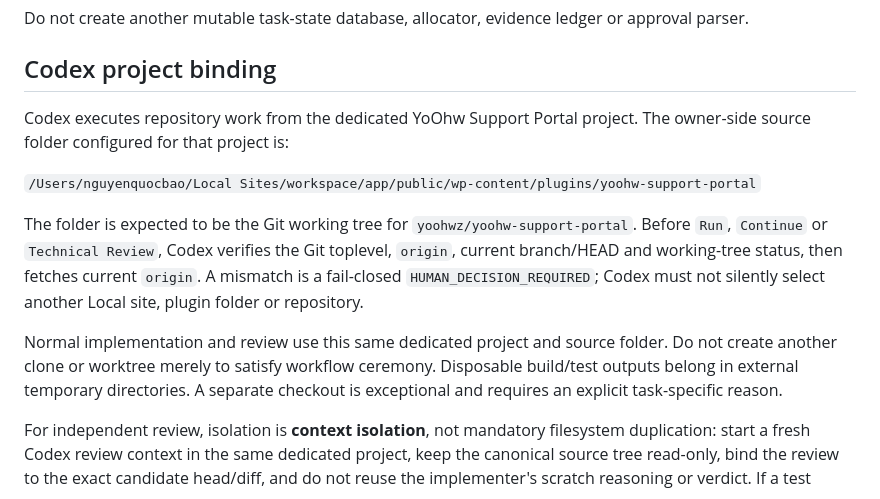
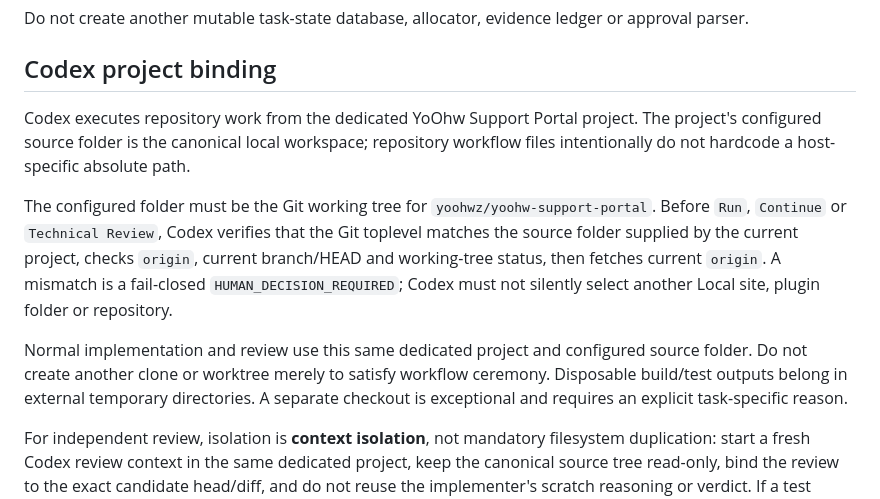
Before and after one commit to yoohwz/yoohw-support-portal, a Markdown page: docs/workflow.md, the part around the change. Drawn GitHub-style.

Commit message:
docs: make Codex binding project-configured

```diff
--- a/docs/workflow.md
+++ b/docs/workflow.md
@@ -21,13 +21,11 @@ Do not create another mutable task-state database, allocator, evidence ledger or
 
 ## Codex project binding
 
-Codex executes repository work from the dedicated YoOhw Support Portal project. The owner-side source folder configured for that project is:
+Codex executes repository work from the dedicated YoOhw Support Portal project. The project's configured source folder is the canonical local workspace; repository workflow files intentionally do not hardcode a host-specific absolute path.
 
-`/Users/nguyenquocbao/Local Sites/workspace/app/public/wp-content/plugins/yoohw-support-portal`
+The configured folder must be the Git working tree for `yoohwz/yoohw-support-portal`. Before `Run`, `Continue` or `Technical Review`, Codex verifies that the Git toplevel matches the source folder supplied by the current project, checks `origin`, current branch/HEAD and working-tree status, then fetches current `origin`. A mismatch is a fail-closed `HUMAN_DECISION_REQUIRED`; Codex must not silently select another Local site, plugin folder or repository.
 
-The folder is expected to be the Git working tree for `yoohwz/yoohw-support-portal`. Before `Run`, `Continue` or `Technical Review`, Codex verifies the Git toplevel, `origin`, current branch/HEAD and working-tree status, then fetches current `origin`. A mismatch is a fail-closed `HUMAN_DECISION_REQUIRED`; Codex must not silently select another Local site, plugin folder or repository.
-
-Normal implementation and review use this same dedicated project and source folder. Do not create another clone or worktree merely to satisfy workflow ceremony. Disposable build/test outputs belong in external temporary directories. A separate checkout is exceptional and requires an explicit task-specific reason.
+Normal implementation and review use this same dedicated project and configured source folder. Do not create another clone or worktree merely to satisfy workflow ceremony. Disposable build/test outputs belong in external temporary directories. A separate checkout is exceptional and requires an explicit task-specific reason.
 
 For independent review, isolation is **context isolation**, not mandatory filesystem duplication: start a fresh Codex review context in the same dedicated project, keep the canonical source tree read-only, bind the review to the exact candidate head/diff, and do not reuse the implementer's scratch reasoning or verdict. If a test intentionally mutates files under the repository root, use current CI evidence or an explicitly disposable external copy rather than mutating the canonical Codex project workspace.
 
```
